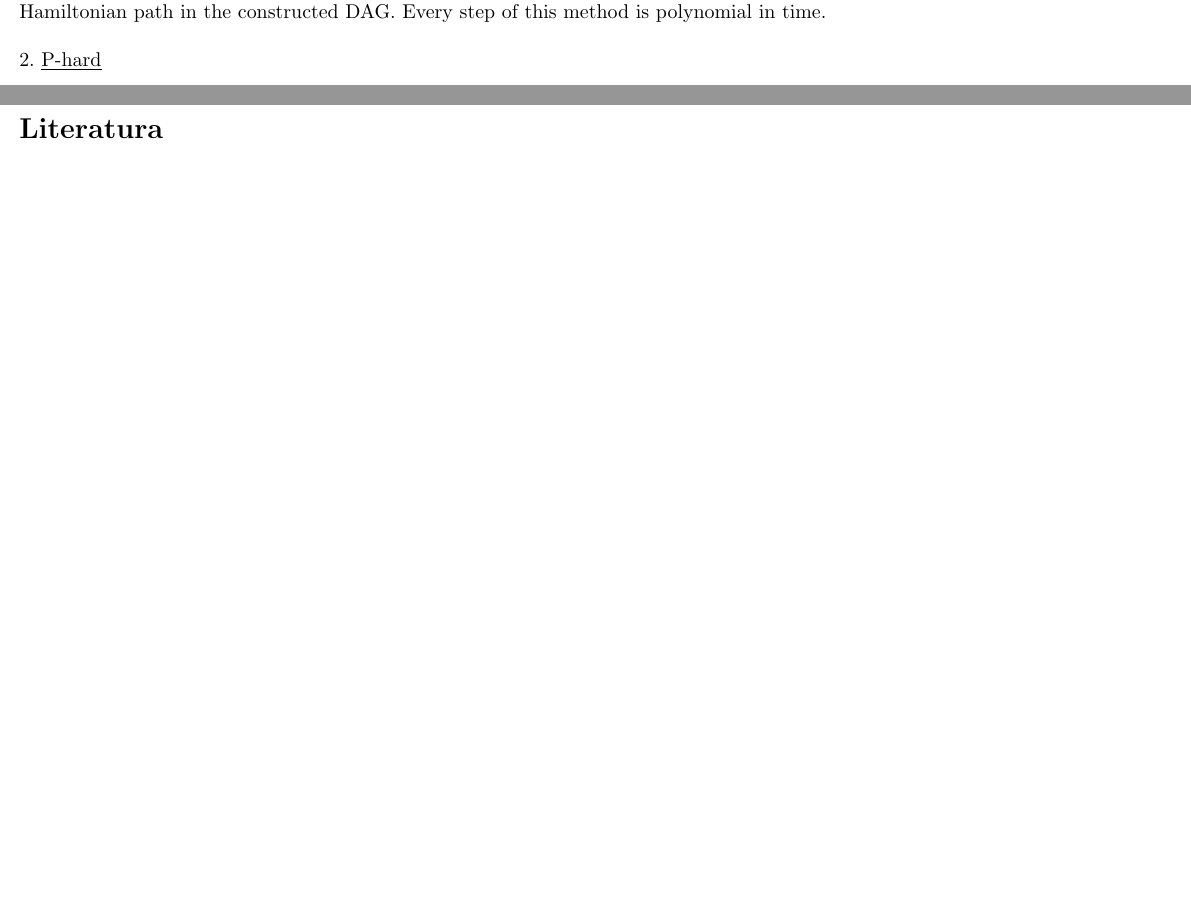
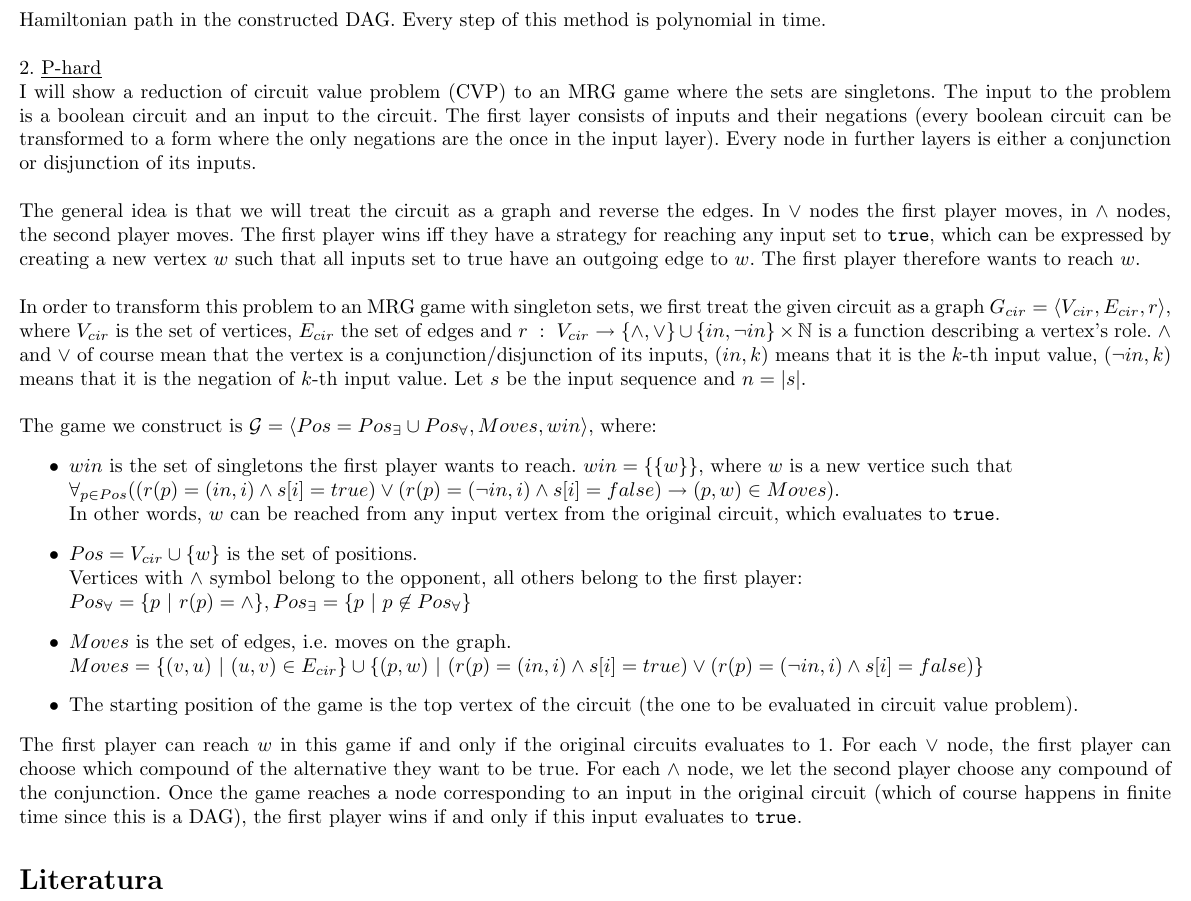
Before and after one commit to tomaszgarbus/aatg, a LaTeX problem sheet (homeworks_only.tex, which reads content/homework1.tex): two parts of pages 3 and 4 of 4 before the commit and part of page 4 of 4 after it, the two joined at a grey line, cut so that both start at the same text, the shorter picture padded with empty space. Compiled offline with pdfLaTeX.

Commit message:
task 5 done ...

```diff
--- a/content/homework1.tex
+++ b/content/homework1.tex
@@ -201,3 +201,41 @@ Every step of this method is polynomial in time.\\
 
 \noindent
 2. \underline{P-hard}\\
+I will show a reduction of circuit value problem (CVP) to an MRG game where the sets are singletons.
+The input to the problem is a boolean circuit and an input to the circuit. The first layer consists of inputs
+and their negations (every boolean circuit can be transformed to a form where the only negations are the once
+in the input layer). Every node in further layers is either a conjunction or disjunction of its inputs.\\
+
+\noindent
+The general idea is that we will treat the circuit as a graph and reverse the edges. In $\lor$ nodes the first
+player moves, in $\land$ nodes, the second player moves. The first player wins iff they have a strategy for
+reaching any input set to \texttt{true}, which can be expressed by creating a new vertex $w$ such that all inputs
+set to true have an outgoing edge to $w$. The first player therefore wants to reach $w$.\\
+
+\noindent
+In order to transform this problem to an MRG game with singleton sets, we first treat the given circuit as a
+graph $G_{cir} = \langle V_{cir}, E_{cir}, r \rangle$, where $V_{cir}$ is the set of vertices, $E_{cir}$ the
+set of edges and $r\ :\ V_{cir} \rightarrow \{ \land, \lor \} \cup \{in, \lnot in\} \times \mathbb{N}$
+is a function describing a vertex's role. $\land$ and $\lor$ of course mean that the vertex is a conjunction/disjunction
+of its inputs, $(in, k)$ means that it is the $k$-th input value, $(\lnot in, k)$ means that it is the negation
+of $k$-th input value. Let $s$ be the input sequence and $n = |s|$.\\
+
+\noindent
+The game we construct is $\mathcal{G} = \langle Pos = Pos_{\exists} \cup Pos_{\forall}, Moves, win \rangle$, where:
+\begin{itemize}
+      \item $win$ is the set of singletons the first player wants to reach.
+            $win = \{\{ w \}\}$, where $w$ is a new vertice such that\\
+            $\forall_{p \in Pos} ((r(p) = (in,i) \land s[i] = true) \lor (r(p) = (\lnot in,i) \land s[i] = false) \rightarrow (p, w) \in Moves)$.\\
+            In other words, $w$ can be reached from any input vertex from the original circuit, which evaluates to \texttt{true}.
+      \item $Pos = V_{cir} \cup \{w\}$ is the set of positions.\\
+            Vertices with $\land$ symbol belong to the opponent, all others belong to the first player:\\
+            $Pos_{\forall} = \{p\ |\ r(p) = \land\}, Pos_{\exists} = \{p\ |\ p \not\in Pos_{\forall}\}$
+      \item $Moves$ is the set of edges, i.e. moves on the graph.\\
+            $Moves = \{(v,u)\ |\ (u,v) \in E_{cir}\} \cup \{(p,w)\ |\ (r(p) = (in,i) \land s[i] = true) \lor (r(p) = (\lnot in,i) \land s[i] = false)\}$
+      \item The starting position of the game is the top vertex of the circuit (the one to be evaluated in circuit value problem).
+\end{itemize}
+The first player can reach $w$ in this game if and only if the original circuits evaluates to $1$.
+For each $\lor$ node, the first player can choose which compound of the alternative they want to be true.
+For each $\land$ node, we let the second player choose any compound of the conjunction. Once the game
+reaches a node corresponding to an input in the original circuit (which of course happens in finite time
+since this is a DAG), the first player wins if and only if this input evaluates to \texttt{true}.
```
Also changed, not shown: homeworks_only.pdf.
